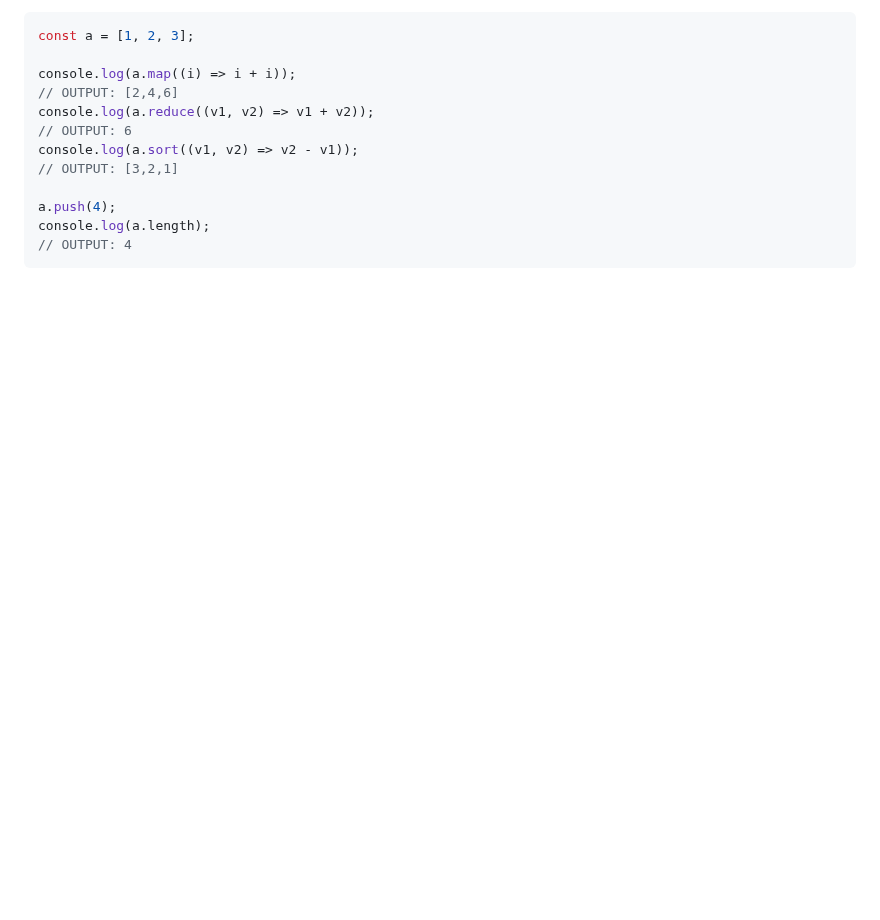
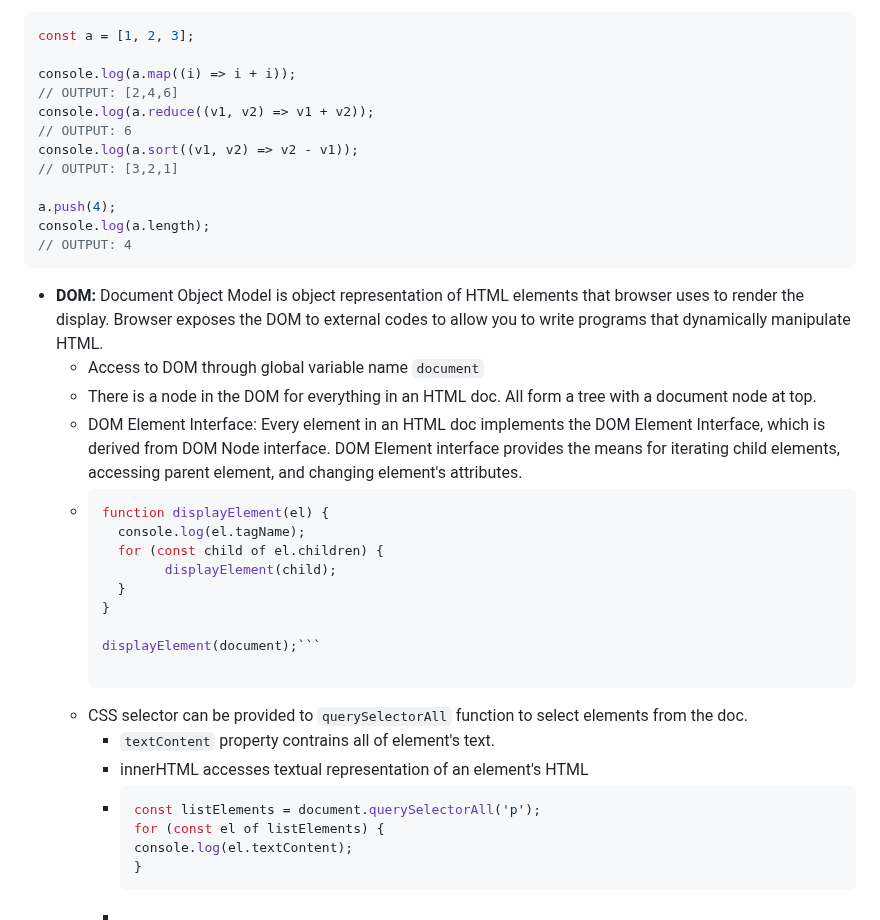
Before and after one commit to Kimball-Peterson/startup, a Markdown page: notes.md, the part around the change. Drawn GitHub-style; blank space fills up the shorter version.

````diff
--- a/notes.md
+++ b/notes.md
@@ -117,3 +117,27 @@ a.push(4);
 console.log(a.length);
 // OUTPUT: 4
 ```
+- **DOM:** Document Object Model is object representation of HTML elements that browser uses to render the display. Browser exposes the DOM to external codes to allow you to write programs that dynamically manipulate HTML.
+	- Access to DOM through global variable name `document`
+ 	- There is a node in the DOM for everything in an HTML doc. All form a tree with a document node at top.
+  	- DOM Element Interface: Every element in an HTML doc implements the DOM Element Interface, which is derived from 	DOM Node interface. DOM Element interface provides the means for iterating child elements, accessing parent element, 	and changing element's attributes.
+  	- ```javascript
+  	  function displayElement(el) {
+  		console.log(el.tagName);
+ 		for (const child of el.children) {
+    		  displayElement(child);
+  		}
+	  }
+
+	  displayElement(document);```
+
+  	- CSS selector can be provided to `querySelectorAll` function to select elements from the doc.
+  		- `textContent` property contrains all of element's text.
+  	 	- innerHTML accesses textual representation of an element's HTML
+  	  	- ```javascript
+  	  	  const listElements = document.querySelectorAll('p');
+		  for (const el of listElements) {
+  		  console.log(el.textContent);
+		  }
+    		```
+  	  	-
````
